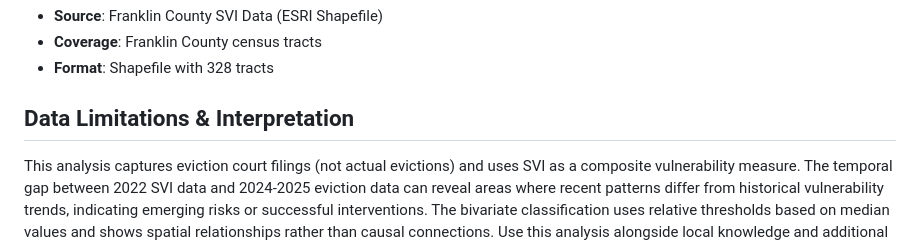
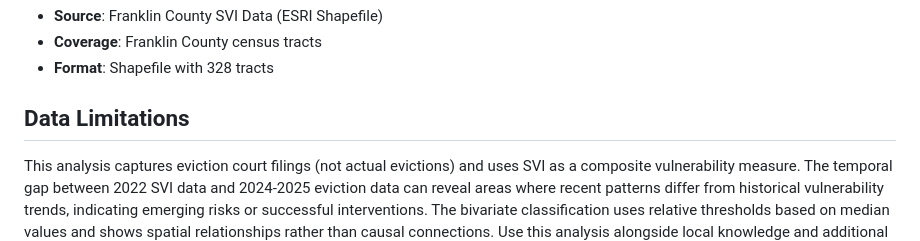
Before and after one commit to samyakshr/franklin-county-homelessnessrisk-analysis, a Markdown page: README.md, the part around the change. Rendered like a GitHub page.

```diff
--- a/README.md
+++ b/README.md
@@ -47,7 +47,7 @@ This analysis provides insights for organizations like Smart Columbus and other
 - **Coverage**: Franklin County census tracts
 - **Format**: Shapefile with 328 tracts
 
-## Data Limitations & Interpretation
+## Data Limitations
 
 This analysis captures eviction court filings (not actual evictions) and uses SVI as a composite vulnerability measure. The temporal gap between 2022 SVI data and 2024-2025 eviction data can reveal areas where recent patterns differ from historical vulnerability trends, indicating emerging risks or successful interventions. The bivariate classification uses relative thresholds based on median values and shows spatial relationships rather than causal connections. Use this analysis alongside local knowledge and additional data sources for comprehensive community planning.
 
```
